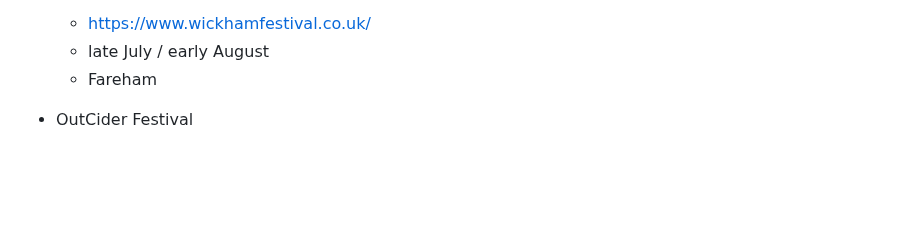
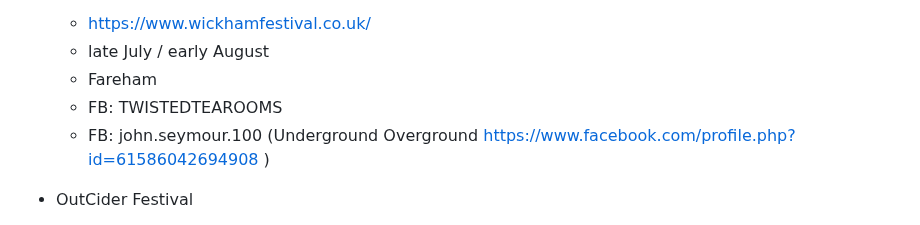
Before and after one commit to psychemedia/littlevenues, a Markdown page: festivals.md, the part around the change. Rendered like a GitHub page; blank space fills up the shorter version.

Commit message:
Add Facebook links for Wickham Festival
Added Facebook page links for Wickham Festival.

```diff
--- a/festivals.md
+++ b/festivals.md
@@ -200,6 +200,8 @@ https://festivalcalendar.uk/
   - https://www.wickhamfestival.co.uk/
   - late July / early August
   - Fareham
+  - FB: TWISTEDTEAROOMS
+  - FB: john.seymour.100 (Underground Overground https://www.facebook.com/profile.php?id=61586042694908 )
 
 - OutCider Festival
   - https://www.fuelledbycider.com/outcider
```
